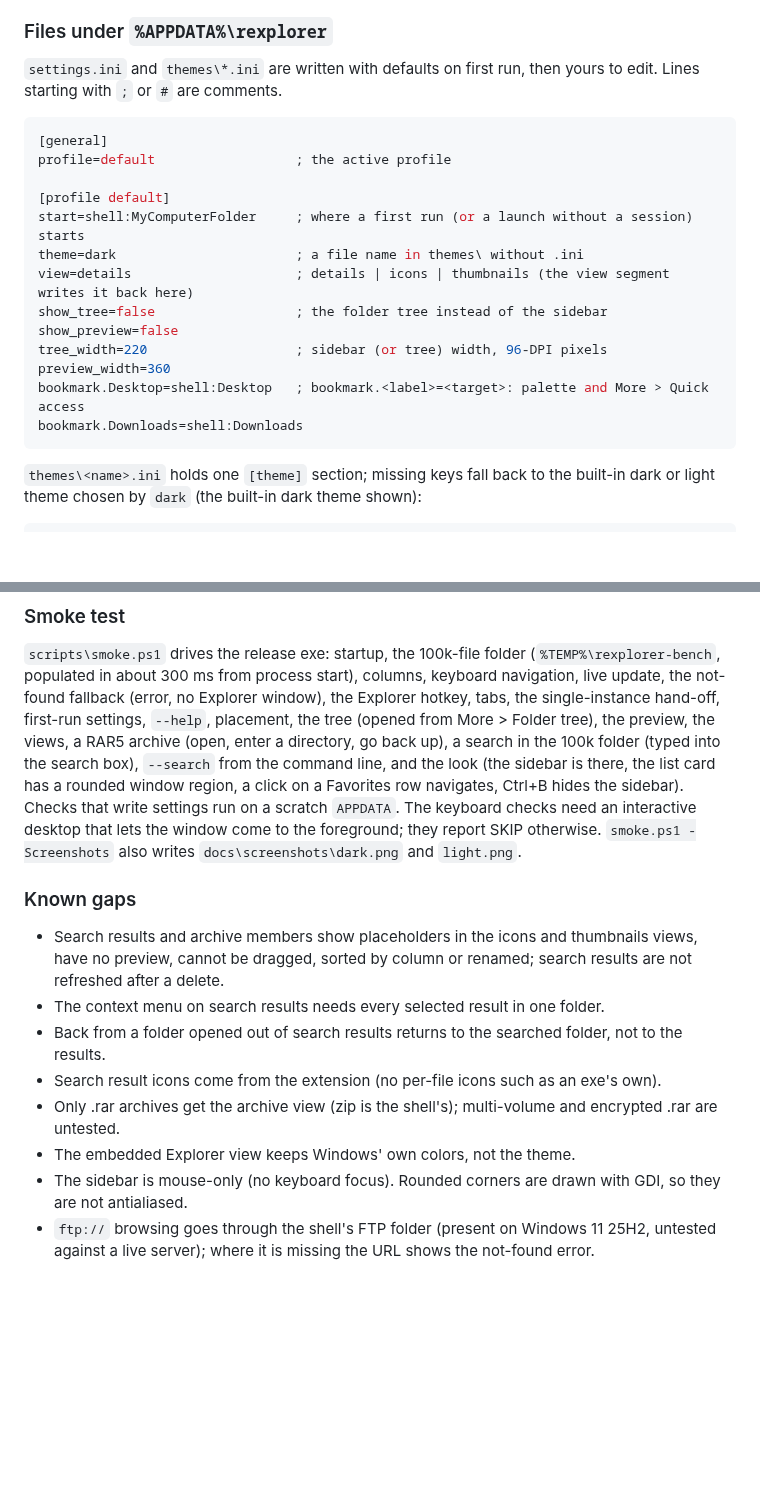
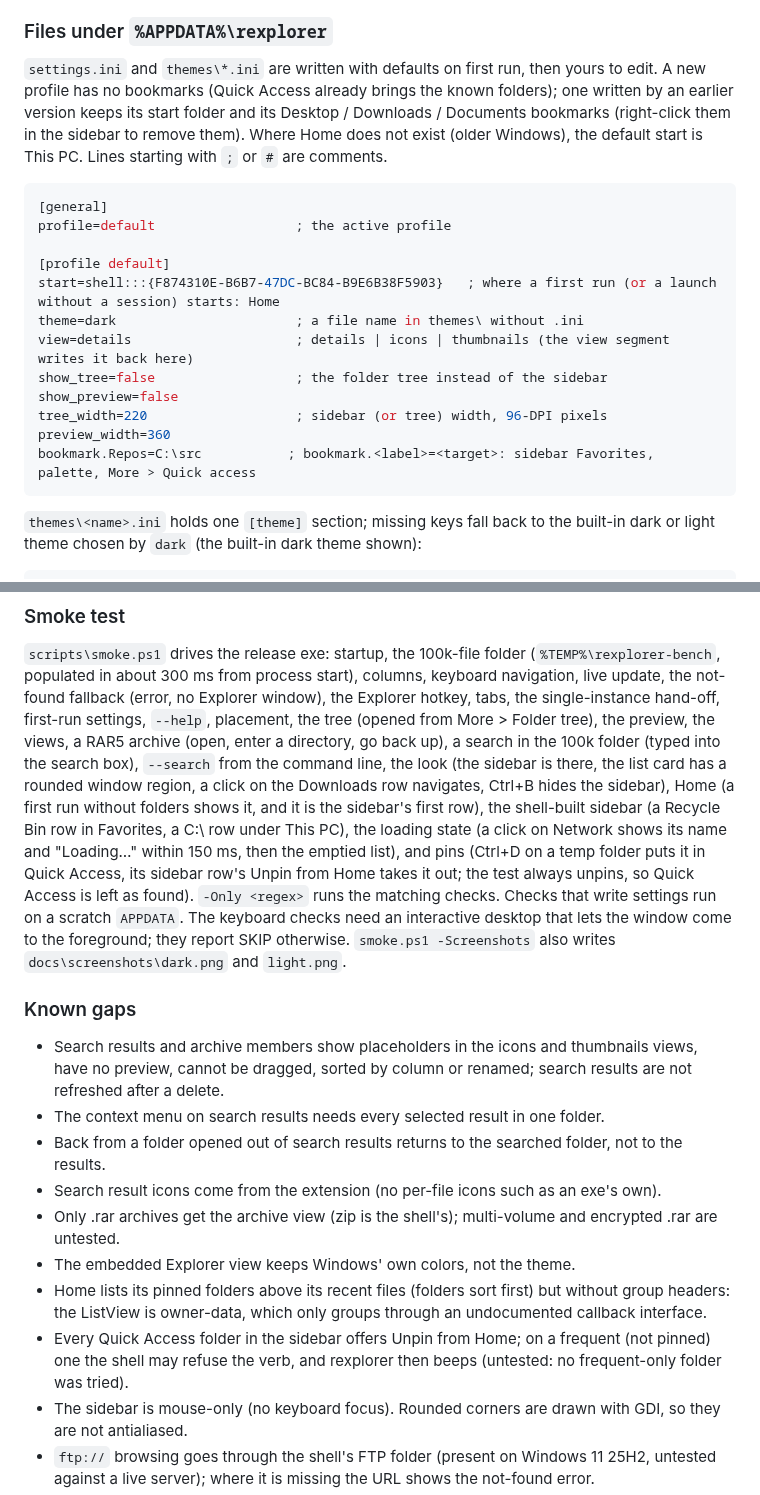
Before and after one commit to CodingDiego/rexplorer, a Markdown page: README.md, 2 parts joined by grey strips. GitHub-like rendering; blank space fills up the shorter version.

````diff
--- a/README.md
+++ b/README.md
@@ -145,23 +172,24 @@ with `--recover` (at most once per 10 s, so a crash loop stops).
 
 ### Files under `%APPDATA%\rexplorer`
 
-`settings.ini` and `themes\*.ini` are written with defaults on first run, then yours to edit. Lines starting
-with `;` or `#` are comments.
+`settings.ini` and `themes\*.ini` are written with defaults on first run, then yours to edit. A new profile has
+no bookmarks (Quick Access already brings the known folders); one written by an earlier version keeps its start
+folder and its Desktop / Downloads / Documents bookmarks (right-click them in the sidebar to remove them). Where
+Home does not exist (older Windows), the default start is This PC. Lines starting with `;` or `#` are comments.
 
 ```ini
 [general]
 profile=default                  ; the active profile
 
 [profile default]
-start=shell:MyComputerFolder     ; where a first run (or a launch without a session) starts
+start=shell:::{F874310E-B6B7-47DC-BC84-B9E6B38F5903}   ; where a first run (or a launch without a session) starts: Home
 theme=dark                       ; a file name in themes\ without .ini
 view=details                     ; details | icons | thumbnails (the view segment writes it back here)
 show_tree=false                  ; the folder tree instead of the sidebar
 show_preview=false
 tree_width=220                   ; sidebar (or tree) width, 96-DPI pixels
 preview_width=360
-bookmark.Desktop=shell:Desktop   ; bookmark.<label>=<target>: palette and More > Quick access
-bookmark.Downloads=shell:Downloads
+bookmark.Repos=C:\src           ; bookmark.<label>=<target>: sidebar Favorites, palette, More > Quick access
 ```
 
 `themes\<name>.ini` holds one `[theme]` section; missing keys fall back to the built-in dark or light theme
@@ -207,9 +235,13 @@ in about 300 ms from process start), columns, keyboard navigation, live update,
 no Explorer window), the Explorer hotkey, tabs, the single-instance hand-off, first-run settings, `--help`,
 placement, the tree (opened from More > Folder tree), the preview, the views, a RAR5 archive (open, enter a
 directory, go back up), a search in the 100k folder (typed into the search box), `--search` from the command line,
-and the look (the sidebar is there, the list card has a rounded window region, a click on a Favorites row
-navigates, Ctrl+B hides the sidebar). Checks that write settings run on a scratch `APPDATA`. The keyboard checks
-need an interactive desktop that lets the window come to the foreground; they report SKIP otherwise.
+the look (the sidebar is there, the list card has a rounded window region, a click on the Downloads row navigates,
+Ctrl+B hides the sidebar), Home (a first run without folders shows it, and it is the sidebar's first row), the
+shell-built sidebar (a Recycle Bin row in Favorites, a C:\ row under This PC), the loading state (a click on
+Network shows its name and "Loading…" within 150 ms, then the emptied list), and pins (Ctrl+D on a temp folder puts
+it in Quick Access, its sidebar row's Unpin from Home takes it out; the test always unpins, so Quick Access is left
+as found). `-Only <regex>` runs the matching checks. Checks that write settings run on a scratch `APPDATA`. The
+keyboard checks need an interactive desktop that lets the window come to the foreground; they report SKIP otherwise.
 `smoke.ps1 -Screenshots` also writes `docs\screenshots\dark.png` and `light.png`.
 
 ### Known gaps
@@ -221,6 +253,10 @@ need an interactive desktop that lets the window come to the foreground; they re
 - Search result icons come from the extension (no per-file icons such as an exe's own).
 - Only .rar archives get the archive view (zip is the shell's); multi-volume and encrypted .rar are untested.
 - The embedded Explorer view keeps Windows' own colors, not the theme.
+- Home lists its pinned folders above its recent files (folders sort first) but without group headers: the
+  ListView is owner-data, which only groups through an undocumented callback interface.
+- Every Quick Access folder in the sidebar offers Unpin from Home; on a frequent (not pinned) one the shell may
+  refuse the verb, and rexplorer then beeps (untested: no frequent-only folder was tried).
 - The sidebar is mouse-only (no keyboard focus). Rounded corners are drawn with GDI, so they are not antialiased.
 - `ftp://` browsing goes through the shell's FTP folder (present on Windows 11 25H2, untested against a live
   server); where it is missing the URL shows the not-found error.
````
Also changed, not shown: other parts of README.md (+36 -9 lines), docs/screenshots/dark.png, docs/screenshots/light.png, 12 other files.
